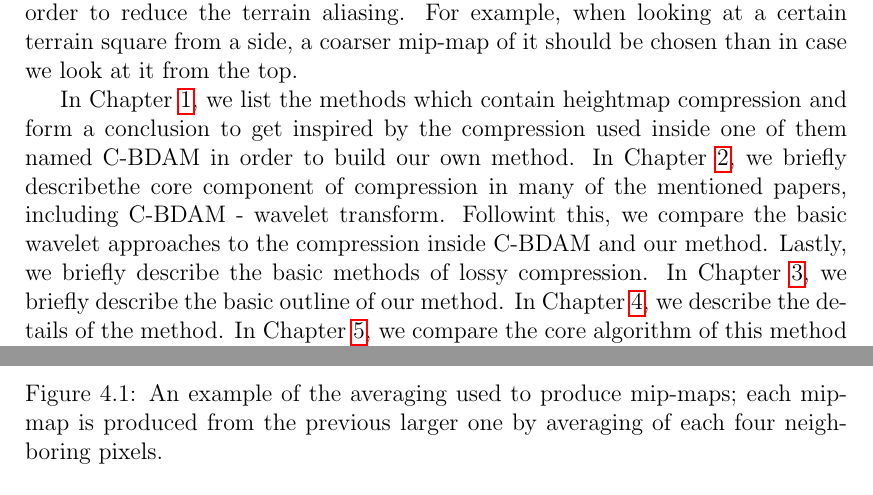
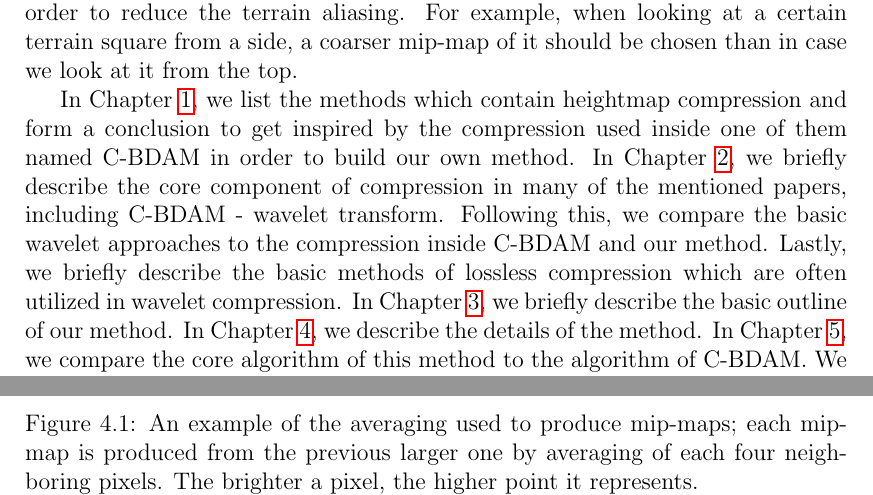
Before and after one commit to misolasan/diplomka, a LaTeX thesis (en/thesis.tex, which reads en/details.tex, en/introduction.tex): two parts of pages 8 and 27 of 45, joined at a grey line, cut so that both start at the same text. Compiled offline with pdfLaTeX.

Commit message:
Lehke korekce

```diff
--- a/en/details.tex
+++ b/en/details.tex
@@ -22,7 +22,7 @@ For a~comparison, in transition to a~coarser LOD in C-BDAM, a~different form of
 	\includegraphics[width=0.2\textwidth]{figures/4.png} \\ \vspacemip
 	\includegraphics[width=0.4\textwidth]{figures/5.png} \\ \vspacemip
 	\includegraphics[width=0.8\textwidth]{figures/6.png}
-	\caption{An example of the~averaging used to produce mip-maps; each mip-map is produced from the~previous larger one by averaging of each four neighboring pixels.}
+	\caption{An example of the~averaging used to produce mip-maps; each mip-map is produced from the~previous larger one by averaging of each four neighboring pixels. The~brighter a~pixel, the~higher point it represents.}
 	\label{fig:averaging}
 \end{figure}
 
--- a/en/introduction.tex
+++ b/en/introduction.tex
@@ -17,4 +17,4 @@ More precisely, the~aim of this thesis is to review the~existing heightmap compr
 
  The~mip-maps which the~decompression should be able to provide are in fact a~form of level of detail technique too, but it must be made clear that the~ability to provide simplified multiresolution representations of every square of the~LOD hierarchy is just a~tiny part of the~multiresolution rendering pipeline, a~LODing terrain engine can certainly not be build solely on this ability. The~application using the~desired method should be able to traverse its multiresolution hierarchy of square nodes on itself in order to render a~scene. After selecting which squares should be displayed (the~lower the~distance, the~more detailed the~displayed square), the~application then should decide for each of the~squares which mip-map of it will be displayed. Thus, the~mip-maps present a~less significant LOD concept inside the~greater LOD concept - the~multiresolution squares hierarchy. The~mip-map selection can be based on the~screen-space area of the~square in order to reduce the~terrain aliasing. For example, when looking at a~certain terrain square from a~side, a~coarser mip-map of it should be chosen than in case we look at it from the~top.
 
-In Chapter~\ref{chap:related_works}, we list the~methods which contain heightmap compression and form a~conclusion to get inspired by the~compression used inside one of them named C-BDAM in order to build our own method. In Chapter~\ref{chap:preliminaries}, we briefly describethe~core component of compression in many of the~mentioned papers, including C-BDAM - wavelet transform. Followint this, we compare the~basic wavelet approaches to the~compression inside C-BDAM and our method. Lastly, we briefly describe the~basic methods of lossy compression. In Chapter~\ref{chap:outline}, we briefly describe the~basic outline of our method. In Chapter~\ref{chap:details}, we describe the~details of the~method. In Chapter~\ref{chap:cbdam_comp}, we compare the~core algorithm of this method to the~algorithm of C-BDAM. We present the~results in Chap~\ref{chap:results}. In Chapter~\ref{sec:conclusion}, we discuss these results along with the~possibility how the~decompression could be put onto GPU in order to spare RAM. So far, we have not found a~way how this could be done.
+In Chapter~\ref{chap:related_works}, we list the~methods which contain heightmap compression and form a~conclusion to get inspired by the~compression used inside one of them named C-BDAM in order to build our own method. In Chapter~\ref{chap:preliminaries}, we briefly describe the~core component of compression in many of the~mentioned papers, including C-BDAM - wavelet transform. Following this, we compare the~basic wavelet approaches to the~compression inside C-BDAM and our method. Lastly, we briefly describe the~basic methods of lossless compression which are often utilized in wavelet compression. In Chapter~\ref{chap:outline}, we briefly describe the~basic outline of our method. In Chapter~\ref{chap:details}, we describe the~details of the~method. In Chapter~\ref{chap:cbdam_comp}, we compare the~core algorithm of this method to the~algorithm of C-BDAM. We present the~results in Chap~\ref{chap:results}. In Chapter~\ref{sec:conclusion}, we discuss these results along with the~possibility how the~decompression could be put onto GPU in order to spare RAM. So far, we have not found a~way how this could be done.
```
Also changed, not shown: en/introductionWavelets.tex (+2 -2 lines), en/thesis.pdf, 3 other files.
